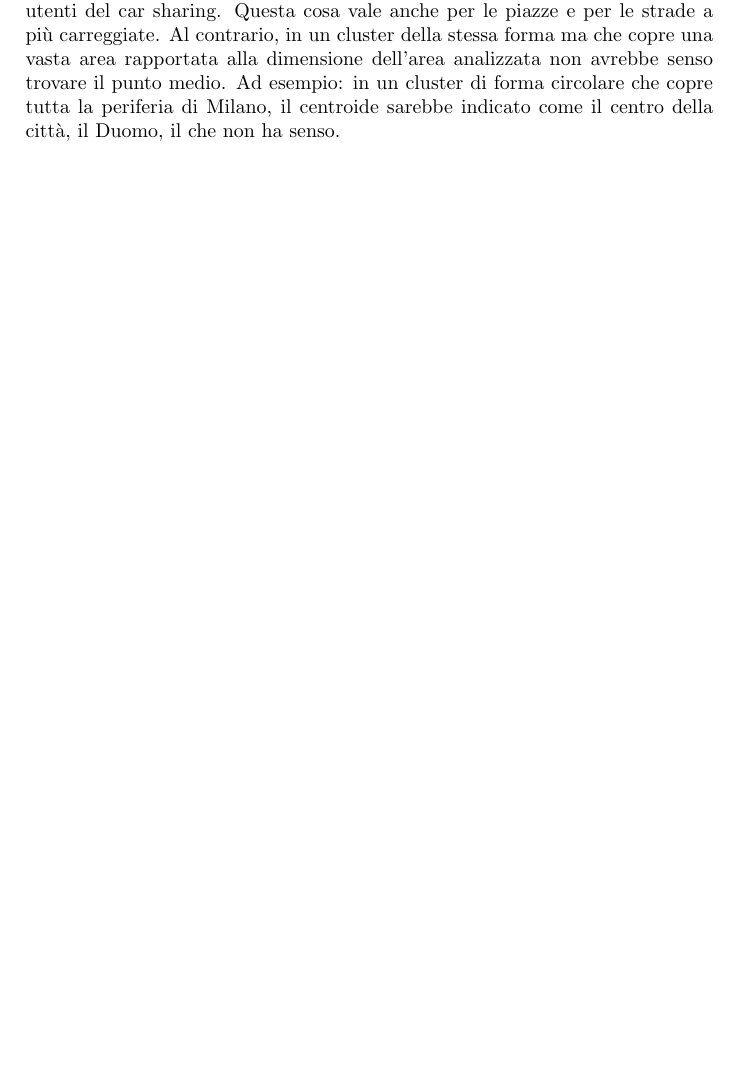
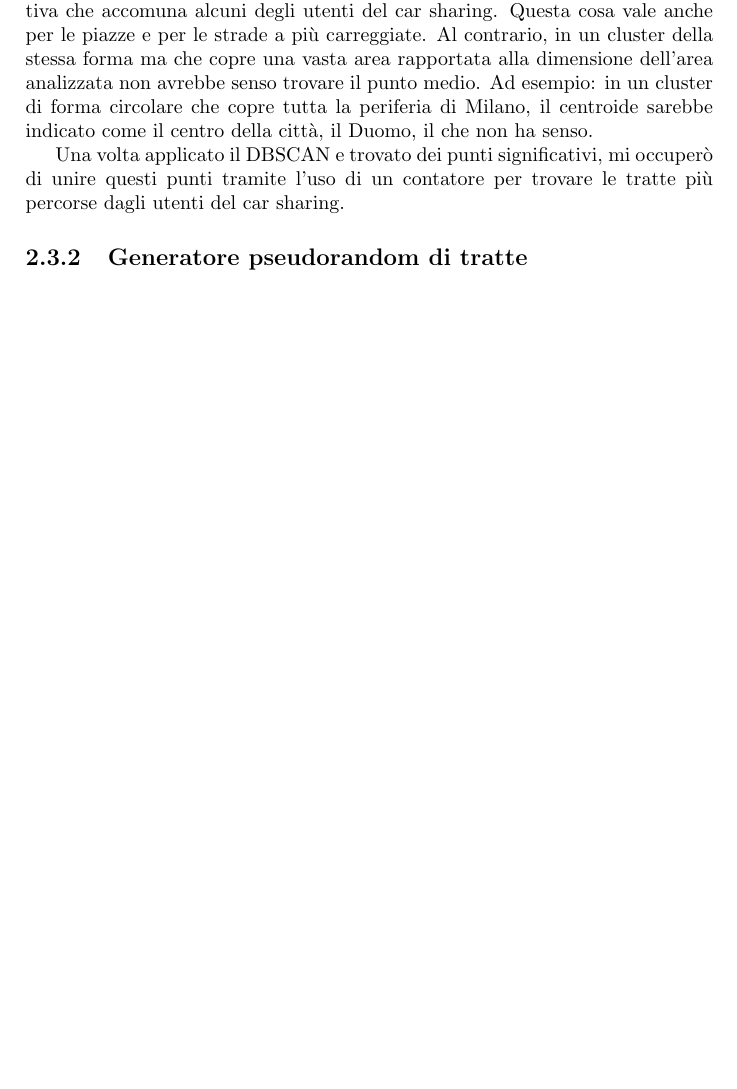
Before and after one commit to mmastrapasqua7/kowalskianalysis, a LaTeX document (latex/Template.tex): part of page 7 of 8, cut so that both start at the same text, the shorter picture padded with empty space. Compiled offline with pdfLaTeX.

Commit message:
Fine sottosezione

```diff
--- a/latex/Template.tex
+++ b/latex/Template.tex
@@ -143,8 +143,13 @@
 	\end{verbatim}
 	In questo modo ottengo una lista di tratte percorse dagli utenti del car sharing, dove \texttt{T.R1.posizione} è il punto di partenza, \texttt{T.R2.posizione} è il punto di arrivo e \texttt{T.R2.data - T.R1.data} è il tempo impiegato a percorrerla, con uno scarto di massimo 2 minuti (cit).
 
-	Una volta collezionate tutte le tratte percorse, utilizzerò un algoritmo di clustering per ridurre l'insieme e trovare delle tratte rappresentative che hanno in comune coordinate di partenza e di arrivo molto vicine. Sebbene l'algoritmo di clustering K-means sia tra i migliori algoritmi per dei dati multidimensionali e sia in grado di trovare dei punti significativi detti centroidi, non è il migliore per quanto riguarda i dati geospaziali (cit). L'algoritmo migliore in questo caso è il DBSCAN, algoritmo di clustering basato sulla densità. Questo tipo di clusterizzazione però non trova dei centroidi, ma solamente i cluster. Infatti questo algoritmo è in grado di trovare cluster di qualsiasi forma oltre a quella circolare gaussiana dove il K-means da il meglio. Quando il cluster ha una forma diversa da quella tipica di una distribuzione gaussiana, il concetto di centroide perde di significato. Nonostante questo, come è stato dimostrato da altri lavori (cit/ref), usando i giusti parametri in funzione della grandezza dello spazio dimensionale analizzato, è possibile indurre il DBSCAN a trovare dei cluster di piccola dimensione dove la definizione di un centroide torna ad aver significato. Ad esempio, se trovassi un cluster di macchine parcheggiate di forma allungata, simile a un segmento, che corrisponde geograficamente a una via o vialone, avrebbe senso poter prendere il punto medio di quel cluster e affermare che quella via è una destinazione rappresentativa che accomuna alcuni degli utenti del car sharing. Questa cosa vale anche per le piazze e per le strade a più carreggiate. Al contrario, in un cluster della stessa forma ma che copre una vasta area rapportata alla dimensione dell'area analizzata non avrebbe senso trovare il punto medio. Ad esempio: in un cluster di forma circolare che copre tutta la periferia di Milano, il centroide sarebbe indicato come il centro della città, il Duomo, il che non ha senso.
+	Una volta collezionate tutte le tratte percorse, utilizzerò un algoritmo di clustering per ridurre l'insieme e trovare delle tratte rappresentative che hanno in comune coordinate di partenza e di arrivo molto vicine. Sebbene l'algoritmo di clustering K-means sia tra i migliori algoritmi per dei dati multidimensionali e sia in grado di trovare dei punti significativi detti centroidi, non è il migliore per quanto riguarda i dati geospaziali (cit).
 
+	L'algoritmo migliore in questo caso è il DBSCAN, algoritmo di clustering basato sulla densità. Questo tipo di clusterizzazione però non trova dei centroidi, ma solamente i cluster. Infatti questo algoritmo è in grado di trovare cluster di qualsiasi forma oltre a quella circolare gaussiana dove il K-means da il meglio. Quando il cluster ha una forma diversa da quella tipica di una distribuzione gaussiana, il concetto di centroide perde di significato. Nonostante questo, come è stato dimostrato da altri lavori (cit/ref), usando i giusti parametri in funzione della grandezza dello spazio dimensionale analizzato, è possibile indurre il DBSCAN a trovare dei cluster di piccola dimensione dove la definizione di un centroide torna ad aver significato. Ad esempio, se trovassi un cluster di macchine parcheggiate di forma allungata, simile a un segmento, che corrisponde geograficamente a una via o vialone, avrebbe senso poter prendere il punto medio di quel cluster e affermare che quella via è una destinazione rappresentativa che accomuna alcuni degli utenti del car sharing. Questa cosa vale anche per le piazze e per le strade a più carreggiate. Al contrario, in un cluster della stessa forma ma che copre una vasta area rapportata alla dimensione dell'area analizzata non avrebbe senso trovare il punto medio. Ad esempio: in un cluster di forma circolare che copre tutta la periferia di Milano, il centroide sarebbe indicato come il centro della città, il Duomo, il che non ha senso.
+
+	Una volta applicato il DBSCAN e trovato dei punti significativi, mi occuperò di unire questi punti tramite l'uso di un contatore per trovare le tratte più percorse dagli utenti del car sharing.
+
+	\subsection{Generatore pseudorandom di tratte}
 
 	\bibliographystyle{plain}
 	\bibliography{Biblio}
```
